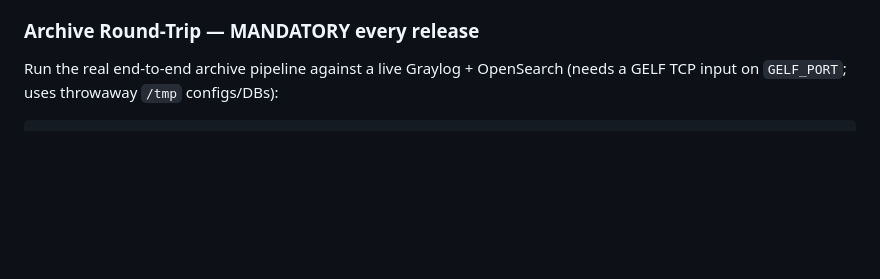
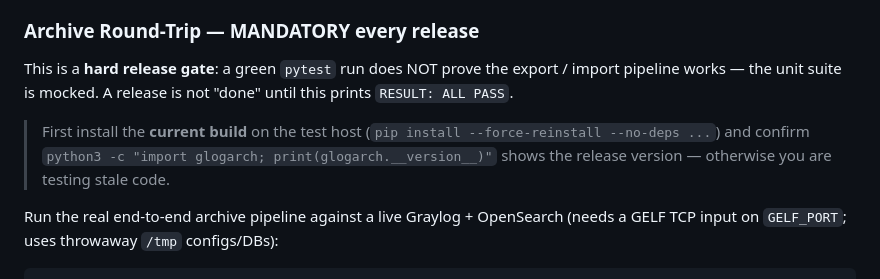
Before and after one commit to bittieshsu/jt-glogarch, a Markdown page: TESTING.md, the part around the change. GitHub-like rendering; blank space fills up the shorter version.

Commit message:
docs(testing): make the archive round-trip an explicit hard release gate
Emphasize that a green pytest run does NOT prove the export/import pipeline (the
suite is mocked) — a release is not done until e2e-archive-test.sh prints
RESULT: ALL PASS. Also note the test host must have the CURRENT build installed
(force-reinstall) first, or you test stale code.

Co-Authored-By: Claude Opus 4.8 (1M context) <noreply@anthropic.com>

```diff
--- a/TESTING.md
+++ b/TESTING.md
@@ -90,6 +90,15 @@ Run these after all automated tests pass:
 - [ ] Deploy to .36 staging — health returns new version
 
 ### Archive Round-Trip — MANDATORY every release
+
+This is a **hard release gate**: a green `pytest` run does NOT prove the export /
+import pipeline works — the unit suite is mocked. A release is not "done" until this
+prints `RESULT: ALL PASS`.
+
+> First install the **current build** on the test host
+> (`pip install --force-reinstall --no-deps ...`) and confirm
+> `python3 -c "import glogarch; print(glogarch.__version__)"` shows the release
+> version — otherwise you are testing stale code.
 
 Run the real end-to-end archive pipeline against a live Graylog + OpenSearch
 (needs a GELF TCP input on `GELF_PORT`; uses throwaway `/tmp` configs/DBs):
```
